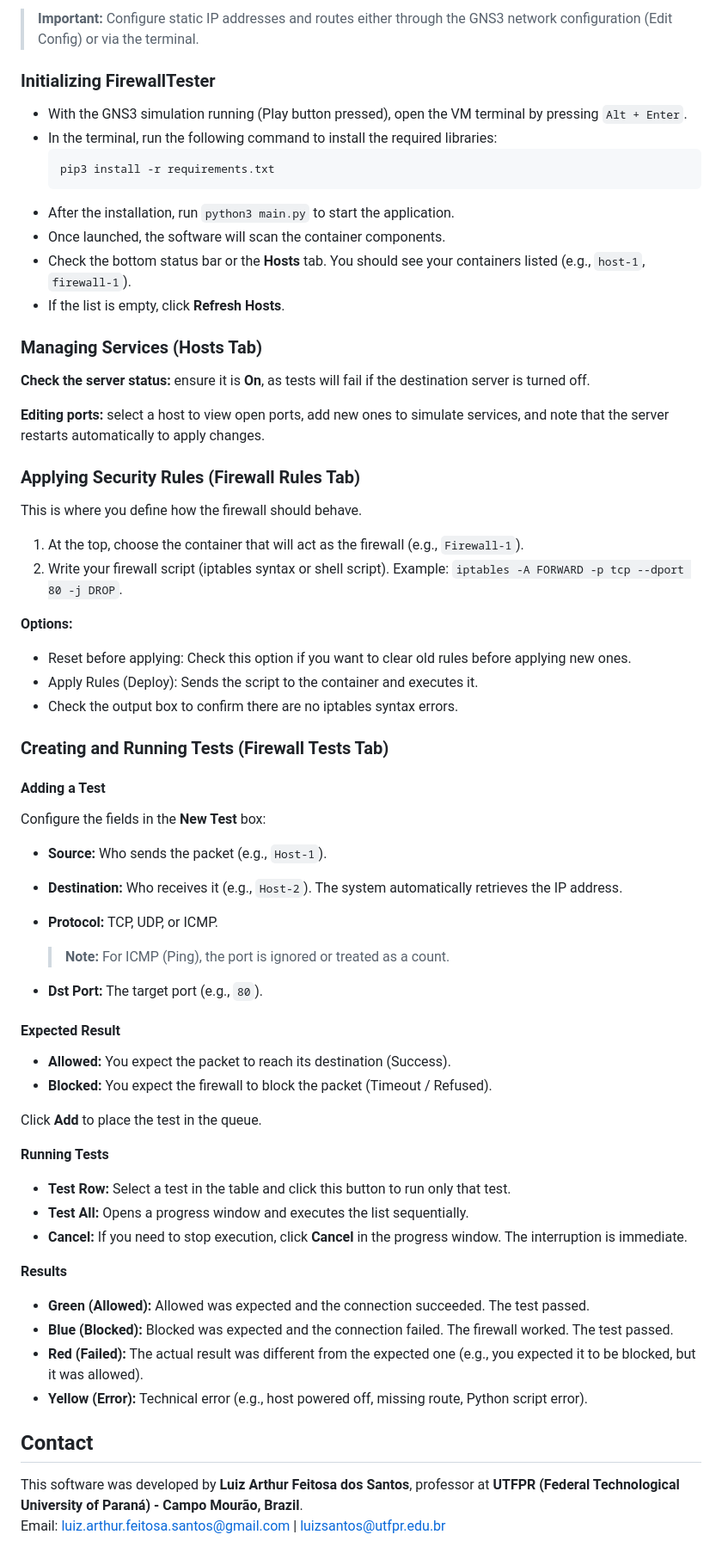
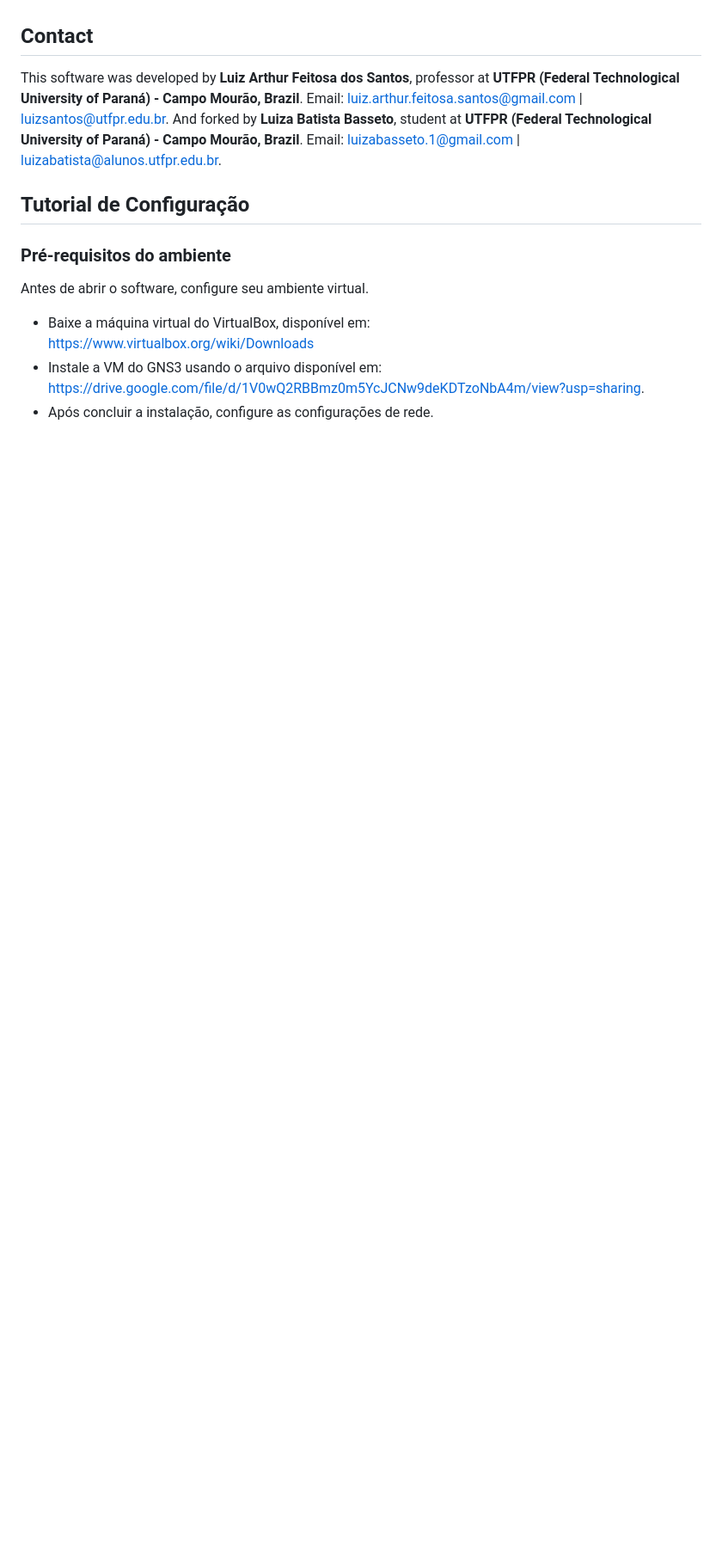
Before and after one commit to luizabasseto/firewallTester, a Markdown page: README.md, the part around one of its changes. Shown at 86% size. GitHub-like rendering; blank space fills up the shorter version.

Commit message:
Revise README with configuration and contact details
Updated the README to include configuration tutorials and contact information in both English and Portuguese.

````diff
--- a/README.md
+++ b/README.md
@@ -52,69 +35,17 @@ Before opening the software, set up your virtual environment.
-> **Important:** Configure static IP addresses and routes either through the GNS3 network configuration (Edit Config) or via the terminal.
-
-### Initializing FirewallTester
-
-- With the GNS3 simulation running (Play button pressed), open the VM terminal by pressing ``Alt + Enter``.
-- In the terminal, run the following command to install the required libraries:
-  ```bash
-  pip3 install -r requirements.txt
-- After the installation, run ``python3 main.py`` to start the application.
-- Once launched, the software will scan the container components.
-- Check the bottom status bar or the **Hosts** tab. You should see your containers listed (e.g., `host-1`, `firewall-1`).
-- If the list is empty, click **Refresh Hosts**.
-
-
-### Managing Services (Hosts Tab)
-
-**Check the server status:** ensure it is **On**, as tests will fail if the destination server is turned off.
-
-**Editing ports:** select a host to view open ports, add new ones to simulate services, and note that the server restarts automatically to apply changes.
-
-
-### Applying Security Rules (Firewall Rules Tab)
-
-This is where you define how the firewall should behave.
- 1. At the top, choose the container that will act as the firewall (e.g., `Firewall-1`).
- 2. Write your firewall script (iptables syntax or shell script). Example:  ``iptables -A FORWARD -p tcp --dport 80 -j DROP``.
-
-**Options:**
-- Reset before applying: Check this option if you want to clear old rules before applying new ones.
-- Apply Rules (Deploy): Sends the script to the container and executes it.
-- Check the output box to confirm there are no iptables syntax errors.
-
-### Creating and Running Tests (Firewall Tests Tab)
-
-####  Adding a Test
-
-Configure the fields in the **New Test** box:
-
-- **Source:** Who sends the packet (e.g., `Host-1`).
-- **Destination:** Who receives it (e.g., `Host-2`). The system automatically retrieves the IP address.
-- **Protocol:** TCP, UDP, or ICMP.
-
-  > **Note:** For ICMP (Ping), the port is ignored or treated as a count.
-- **Dst Port:** The target port (e.g., `80`).
-
-#### Expected Result
-
-- **Allowed:** You expect the packet to reach its destination (Success).
-- **Blocked:** You expect the firewall to block the packet (Timeout / Refused).
-
-Click **Add** to place the test in the queue.
-
-**Running Tests**
-
-- **Test Row:** Select a test in the table and click this button to run only that test.
-- **Test All:** Opens a progress window and executes the list sequentially.
-- **Cancel:** If you need to stop execution, click **Cancel** in the progress window. The interruption is immediate.
-
-**Results**
-
-- **Green (Allowed):** Allowed was expected and the connection succeeded. The test passed.
-- **Blue (Blocked):** Blocked was expected and the connection failed. The firewall worked. The test passed.
-- **Red (Failed):** The actual result was different from the expected one (e.g., you expected it to be blocked, but it was allowed).
-- **Yellow (Error):** Technical error (e.g., host powered off, missing route, Python script error).
-
 ## Contact
 
 This software was developed by **Luiz Arthur Feitosa dos Santos**, professor at **UTFPR (Federal Technological University of Paraná) - Campo Mourão, Brazil**.
-Email: <luiz.arthur.feitosa.santos@gmail.com> | <luizsantos@utfpr.edu.br>
+Email: <luiz.arthur.feitosa.santos@gmail.com> | <luizsantos@utfpr.edu.br>.
+And forked by **Luiza Batista Basseto**, student at  **UTFPR (Federal Technological University of Paraná) - Campo Mourão, Brazil**. Email: <luizabasseto.1@gmail.com> | <luizabatista@alunos.utfpr.edu.br>.
+
+## Tutorial de Configuração
+
+### Pré-requisitos do ambiente
+
+Antes de abrir o software, configure seu ambiente virtual.
+
+- Baixe a máquina virtual do VirtualBox, disponível em:
+  https://www.virtualbox.org/wiki/Downloads
+- Instale a VM do GNS3 usando o arquivo disponível em: https://drive.google.com/file/d/1V0wQ2RBBmz0m5YcJCNw9deKDTzoNbA4m/view?usp=sharing.
+- Após concluir a instalação, configure as configurações de rede.
+
````
Also changed, not shown: other parts of README.md (+67 -17 lines).
